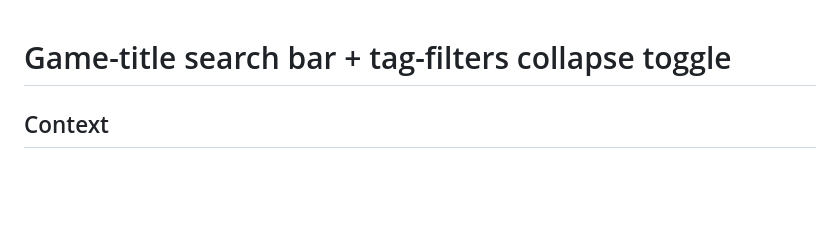
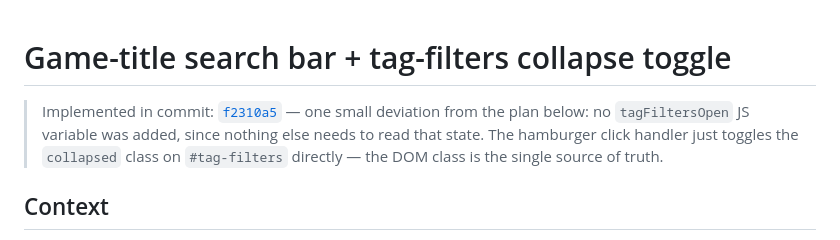
Before and after one commit to jrthayer/ReviewRepo, a Markdown page: docs/plans/game-title-search.md, the part around the change. Rendered like a GitHub page; blank space fills up the shorter version.

Commit message:
Link game-title-search.md to its implementing commit

```diff
--- a/docs/plans/game-title-search.md
+++ b/docs/plans/game-title-search.md
@@ -1,4 +1,6 @@
 # Game-title search bar + tag-filters collapse toggle
+
+> Implemented in commit: [`f2310a5`](https://github.com/jrthayer/ReviewRepo/commit/f2310a5) — one small deviation from the plan below: no `tagFiltersOpen` JS variable was added, since nothing else needs to read that state. The hamburger click handler just toggles the `collapsed` class on `#tag-filters` directly — the DOM class is the single source of truth.
 
 ## Context
 
```
